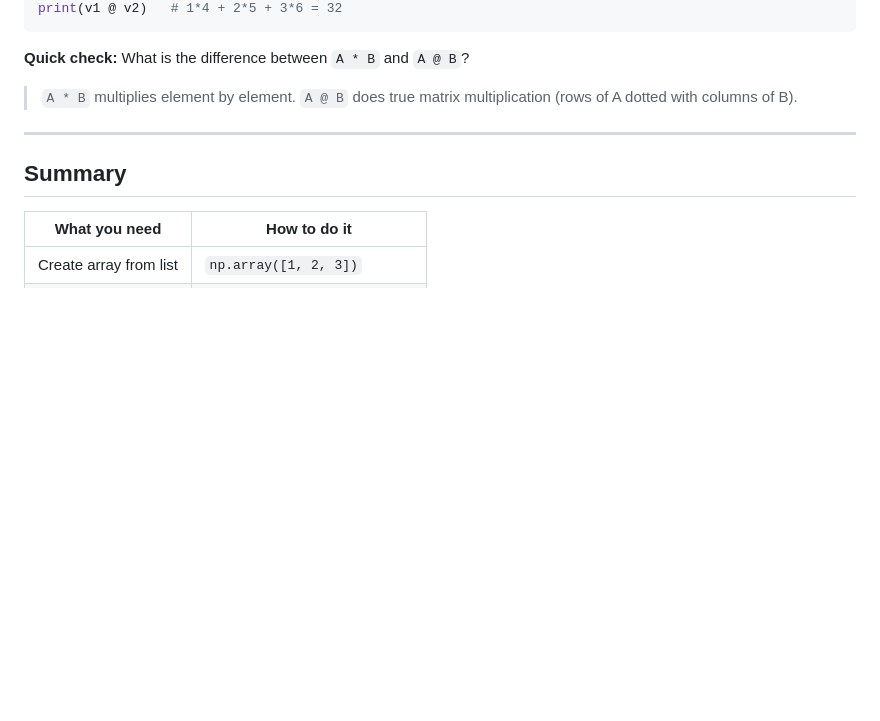
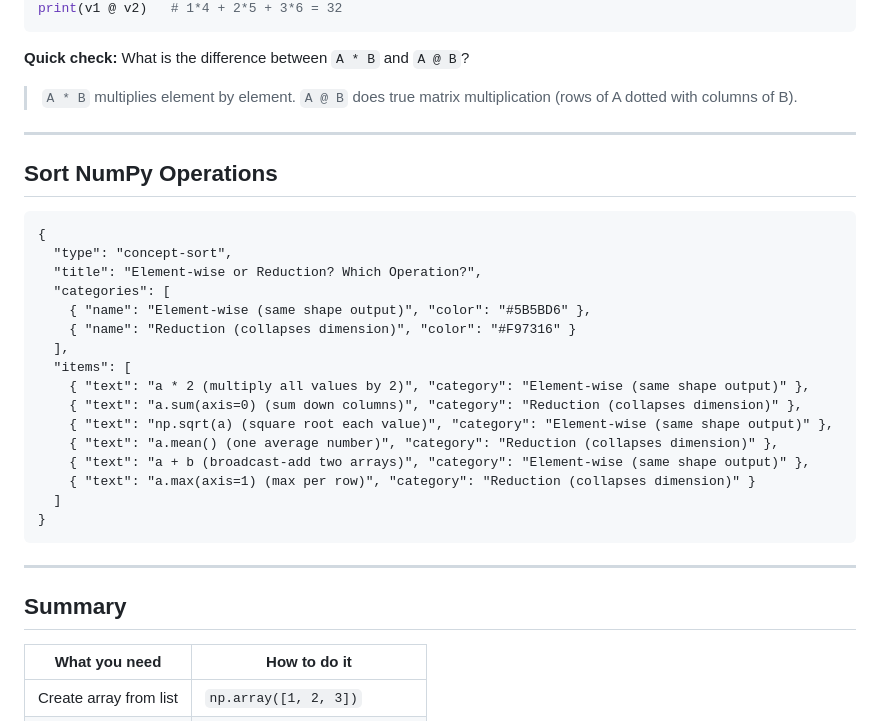
Before and after one commit to DH4410/IOAI, a Markdown page: content/python/09-numpy.md, the part around the change. GitHub-like rendering; blank space fills up the shorter version.

````diff
--- a/content/python/09-numpy.md
+++ b/content/python/09-numpy.md
@@ -200,6 +200,29 @@ print(v1 @ v2)   # 1*4 + 2*5 + 3*6 = 32
 
 ---
 
+## Sort NumPy Operations
+
+```widget
+{
+  "type": "concept-sort",
+  "title": "Element-wise or Reduction? Which Operation?",
+  "categories": [
+    { "name": "Element-wise (same shape output)", "color": "#5B5BD6" },
+    { "name": "Reduction (collapses dimension)", "color": "#F97316" }
+  ],
+  "items": [
+    { "text": "a * 2 (multiply all values by 2)", "category": "Element-wise (same shape output)" },
+    { "text": "a.sum(axis=0) (sum down columns)", "category": "Reduction (collapses dimension)" },
+    { "text": "np.sqrt(a) (square root each value)", "category": "Element-wise (same shape output)" },
+    { "text": "a.mean() (one average number)", "category": "Reduction (collapses dimension)" },
+    { "text": "a + b (broadcast-add two arrays)", "category": "Element-wise (same shape output)" },
+    { "text": "a.max(axis=1) (max per row)", "category": "Reduction (collapses dimension)" }
+  ]
+}
+```
+
+---
+
 ## Summary
 
 | What you need | How to do it |
````
Also changed, not shown: content/python/10-pandas.md (+23 -0 lines).
